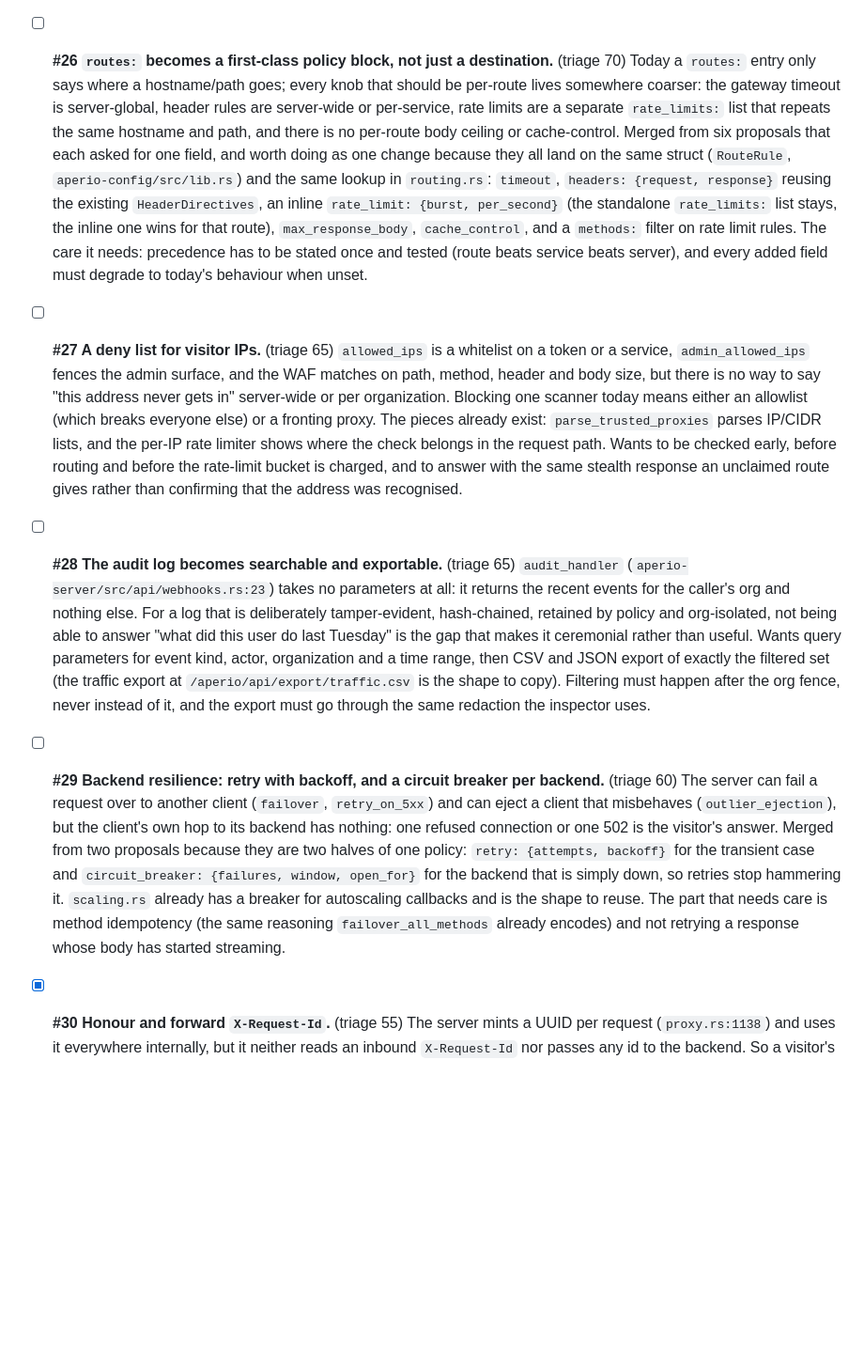
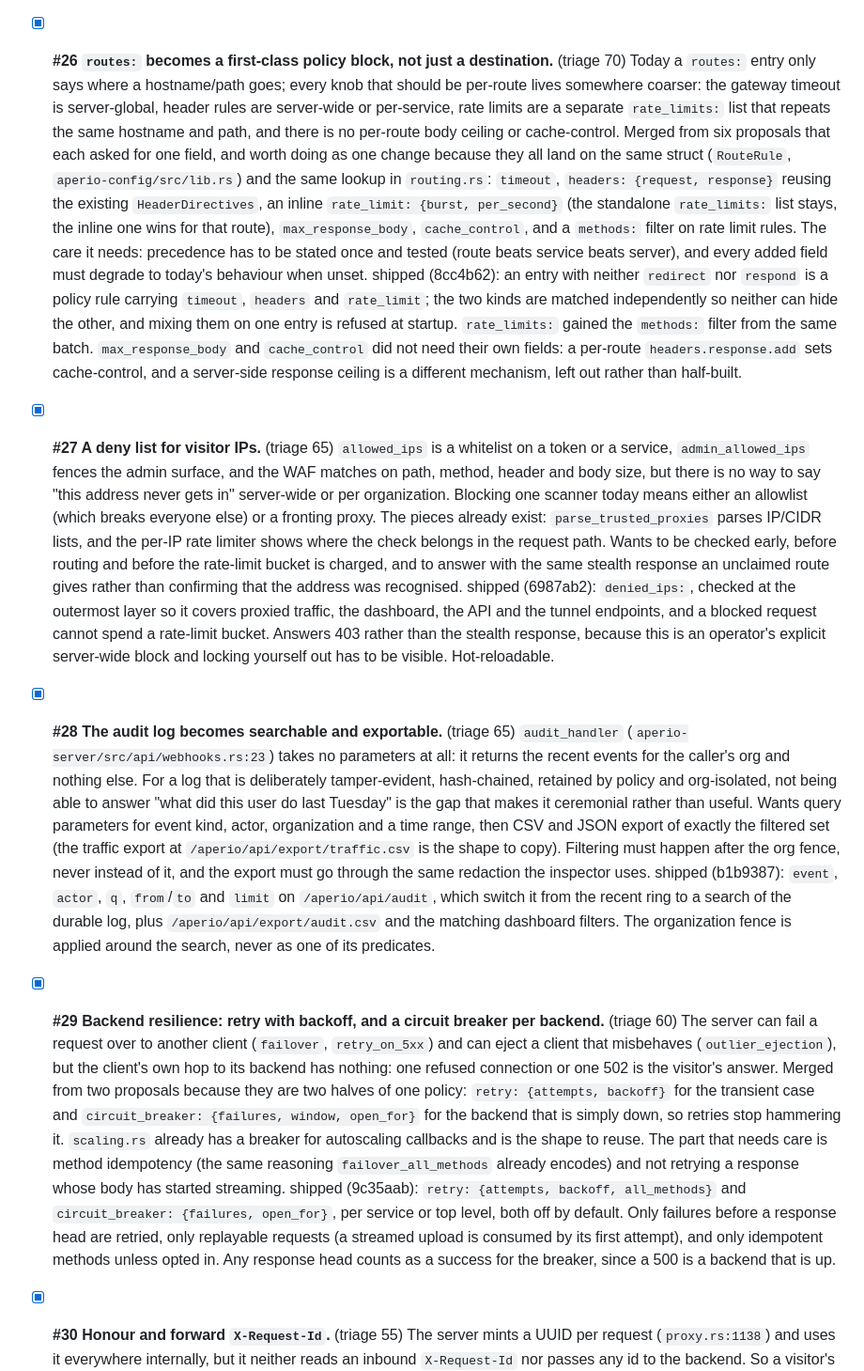
Before and after one commit to co3moz/aperio, a Markdown page: planned_features.md, the part around the change. Shown at 94% size. Rendered like a GitHub page; blank space fills up the shorter version.

Commit message:
docs(backlog): close #26-#29, which shipped but were left open
An audit of every id this cycle touched found four entries still
marked [ ] although their commits landed: the routes: policy block, the
IP deny list, the audit search and the backend resilience pair. Ticked
with what actually shipped, including where the implementation differed
from the entry: #26 dropped max_response_body and cache_control as
their own fields, since a per-route headers.response.add already sets
cache-control and a server-side response ceiling is a different
mechanism that was left out rather than half-built.

The rest of the cycle checks out: #23, #24, #30 to #33, #35 to #39,
#41 and #42 are ticked, #25 and #34 are withdrawn with reasons, and
#40 is deliberately open.

```diff
--- a/planned_features.md
+++ b/planned_features.md
@@ -648,7 +648,7 @@ from scratch. Ten proposals described things that already exist and are
 recorded in Withdrawn under #84 so they are not proposed again.
 -->
 
-- [ ] **#26 `routes:` becomes a first-class policy block, not just a
+- [x] **#26 `routes:` becomes a first-class policy block, not just a
   destination.** (triage 70) Today a `routes:` entry only says where a
   hostname/path goes; every knob that should be per-route lives somewhere
   coarser: the gateway timeout is server-global, header rules are server-wide
@@ -663,9 +663,9 @@ recorded in Withdrawn under #84 so they are not proposed again.
   `max_response_body`, `cache_control`, and a `methods:` filter on rate limit
   rules. The care it needs: precedence has to be stated once and tested (route
   beats service beats server), and every added field must degrade to today's
-  behaviour when unset.
+  behaviour when unset. shipped (8cc4b62): an entry with neither `redirect` nor `respond` is a policy rule carrying `timeout`, `headers` and `rate_limit`; the two kinds are matched independently so neither can hide the other, and mixing them on one entry is refused at startup. `rate_limits:` gained the `methods:` filter from the same batch. `max_response_body` and `cache_control` did not need their own fields: a per-route `headers.response.add` sets cache-control, and a server-side response ceiling is a different mechanism, left out rather than half-built.
 
-- [ ] **#27 A deny list for visitor IPs.** (triage 65) `allowed_ips` is a
+- [x] **#27 A deny list for visitor IPs.** (triage 65) `allowed_ips` is a
   whitelist on a token or a service, `admin_allowed_ips` fences the admin
   surface, and the WAF matches on path, method, header and body size, but
   there is no way to say "this address never gets in" server-wide or per
@@ -675,9 +675,9 @@ recorded in Withdrawn under #84 so they are not proposed again.
   shows where the check belongs in the request path. Wants to be checked
   early, before routing and before the rate-limit bucket is charged, and to
   answer with the same stealth response an unclaimed route gives rather than
-  confirming that the address was recognised.
+  confirming that the address was recognised. shipped (6987ab2): `denied_ips:`, checked at the outermost layer so it covers proxied traffic, the dashboard, the API and the tunnel endpoints, and a blocked request cannot spend a rate-limit bucket. Answers 403 rather than the stealth response, because this is an operator's explicit server-wide block and locking yourself out has to be visible. Hot-reloadable.
 
-- [ ] **#28 The audit log becomes searchable and exportable.** (triage 65)
+- [x] **#28 The audit log becomes searchable and exportable.** (triage 65)
   `audit_handler` (`aperio-server/src/api/webhooks.rs:23`) takes no parameters
   at all: it returns the recent events for the caller's org and nothing else.
   For a log that is deliberately tamper-evident, hash-chained, retained by
@@ -687,9 +687,9 @@ recorded in Withdrawn under #84 so they are not proposed again.
   JSON export of exactly the filtered set (the traffic export at
   `/aperio/api/export/traffic.csv` is the shape to copy). Filtering must happen
   after the org fence, never instead of it, and the export must go through the
-  same redaction the inspector uses.
+  same redaction the inspector uses. shipped (b1b9387): `event`, `actor`, `q`, `from`/`to` and `limit` on `/aperio/api/audit`, which switch it from the recent ring to a search of the durable log, plus `/aperio/api/export/audit.csv` and the matching dashboard filters. The organization fence is applied around the search, never as one of its predicates.
 
-- [ ] **#29 Backend resilience: retry with backoff, and a circuit breaker per
+- [x] **#29 Backend resilience: retry with backoff, and a circuit breaker per
   backend.** (triage 60) The server can fail a request over to another client
   (`failover`, `retry_on_5xx`) and can eject a client that misbehaves
   (`outlier_ejection`), but the client's own hop to its backend has nothing:
@@ -700,7 +700,7 @@ recorded in Withdrawn under #84 so they are not proposed again.
   `scaling.rs` already has a breaker for autoscaling callbacks and is the shape
   to reuse. The part that needs care is method idempotency (the same reasoning
   `failover_all_methods` already encodes) and not retrying a response whose
-  body has started streaming.
+  body has started streaming. shipped (9c35aab): `retry: {attempts, backoff, all_methods}` and `circuit_breaker: {failures, open_for}`, per service or top level, both off by default. Only failures before a response head are retried, only replayable requests (a streamed upload is consumed by its first attempt), and only idempotent methods unless opted in. Any response head counts as a success for the breaker, since a 500 is a backend that is up.
 
 - [x] **#30 Honour and forward `X-Request-Id`.** (triage 55) The server mints a
   UUID per request (`proxy.rs:1138`) and uses it everywhere internally, but it
```
